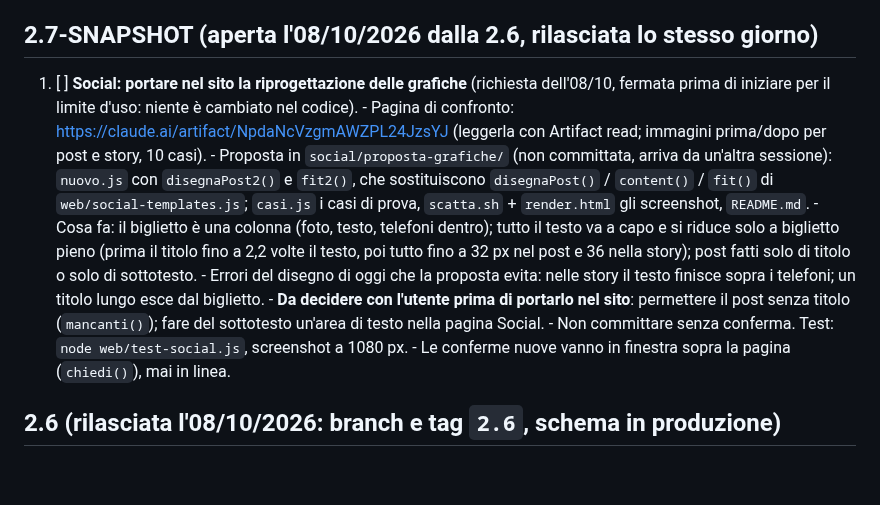
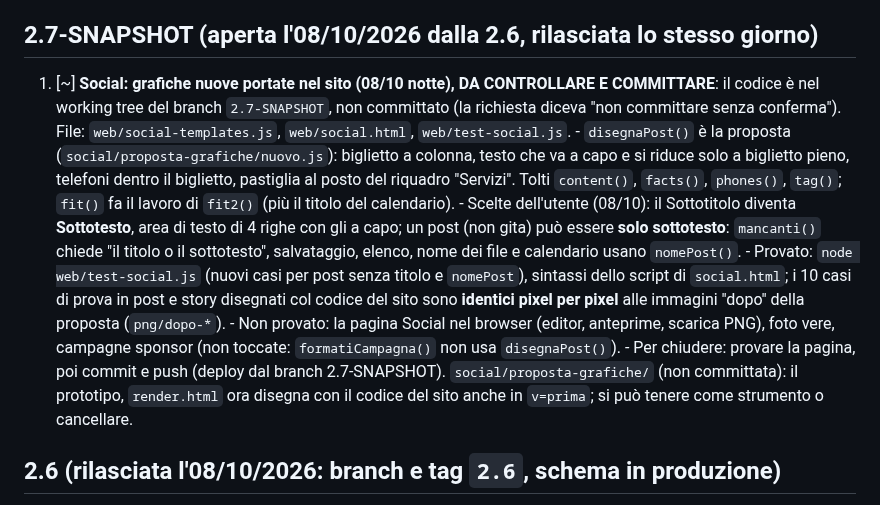
Before and after one commit to Darkglassd3v/sciclub-donbosco, a Markdown page: TODO.md, the part around the change. GitHub-like rendering; blank space fills up the shorter version.

Commit message:
docs(todo): grafiche social portate nel sito, da provare e committare [skip ci]
Il codice delle grafiche nuove è nel working tree, non committato come chiesto: qui cosa è cambiato, cosa è provato e cosa no. [skip ci]: solo il TODO.

```diff
--- a/TODO.md
+++ b/TODO.md
@@ -5,23 +5,25 @@
 
 ## 2.7-SNAPSHOT (aperta l'08/10/2026 dalla 2.6, rilasciata lo stesso giorno)
 
-1. [ ] **Social: portare nel sito la riprogettazione delle grafiche** (richiesta dell'08/10,
-       fermata prima di iniziare per il limite d'uso: niente è cambiato nel codice).
-       - Pagina di confronto: https://claude.ai/artifact/NpdaNcVzgmAWZPL24JzsYJ (leggerla con
-         Artifact read; immagini prima/dopo per post e story, 10 casi).
-       - Proposta in `social/proposta-grafiche/` (non committata, arriva da un'altra sessione):
-         `nuovo.js` con `disegnaPost2()` e `fit2()`, che sostituiscono `disegnaPost()` / `content()` /
-         `fit()` di `web/social-templates.js`; `casi.js` i casi di prova, `scatta.sh` + `render.html`
-         gli screenshot, `README.md`.
-       - Cosa fa: il biglietto è una colonna (foto, testo, telefoni dentro); tutto il testo va a
-         capo e si riduce solo a biglietto pieno (prima il titolo fino a 2,2 volte il testo, poi
-         tutto fino a 32 px nel post e 36 nella story); post fatti solo di titolo o solo di sottotesto.
-       - Errori del disegno di oggi che la proposta evita: nelle story il testo finisce sopra i
-         telefoni; un titolo lungo esce dal biglietto.
-       - **Da decidere con l'utente prima di portarlo nel sito**: permettere il post senza titolo
-         (`mancanti()`); fare del sottotesto un'area di testo nella pagina Social.
-       - Non committare senza conferma. Test: `node web/test-social.js`, screenshot a 1080 px.
-       - Le conferme nuove vanno in finestra sopra la pagina (`chiedi()`), mai in linea.
+1. [~] **Social: grafiche nuove portate nel sito (08/10 notte), DA CONTROLLARE E COMMITTARE**:
+       il codice è nel working tree del branch `2.7-SNAPSHOT`, non committato (la richiesta diceva
+       "non committare senza conferma"). File: `web/social-templates.js`, `web/social.html`,
+       `web/test-social.js`.
+       - `disegnaPost()` è la proposta (`social/proposta-grafiche/nuovo.js`): biglietto a colonna,
+         testo che va a capo e si riduce solo a biglietto pieno, telefoni dentro il biglietto,
+         pastiglia al posto del riquadro "Servizi". Tolti `content()`, `facts()`, `phones()`, `tag()`;
+         `fit()` fa il lavoro di `fit2()` (più il titolo del calendario).
+       - Scelte dell'utente (08/10): il Sottotitolo diventa **Sottotesto**, area di testo di 4 righe
+         con gli a capo; un post (non gita) può essere **solo sottotesto**: `mancanti()` chiede "il
+         titolo o il sottotesto", salvataggio, elenco, nome dei file e calendario usano `nomePost()`.
+       - Provato: `node web/test-social.js` (nuovi casi per post senza titolo e `nomePost`), sintassi
+         dello script di `social.html`; i 10 casi di prova in post e story disegnati col codice del
+         sito sono **identici pixel per pixel** alle immagini "dopo" della proposta (`png/dopo-*`).
+       - Non provato: la pagina Social nel browser (editor, anteprime, scarica PNG), foto vere,
+         campagne sponsor (non toccate: `formatiCampagna()` non usa `disegnaPost()`).
+       - Per chiudere: provare la pagina, poi commit e push (deploy dal branch 2.7-SNAPSHOT).
+         `social/proposta-grafiche/` (non committata): il prototipo, `render.html` ora disegna con
+         il codice del sito anche in `v=prima`; si può tenere come strumento o cancellare.
 
 ## 2.6 (rilasciata l'08/10/2026: branch e tag `2.6`, schema in produzione)
 
```
